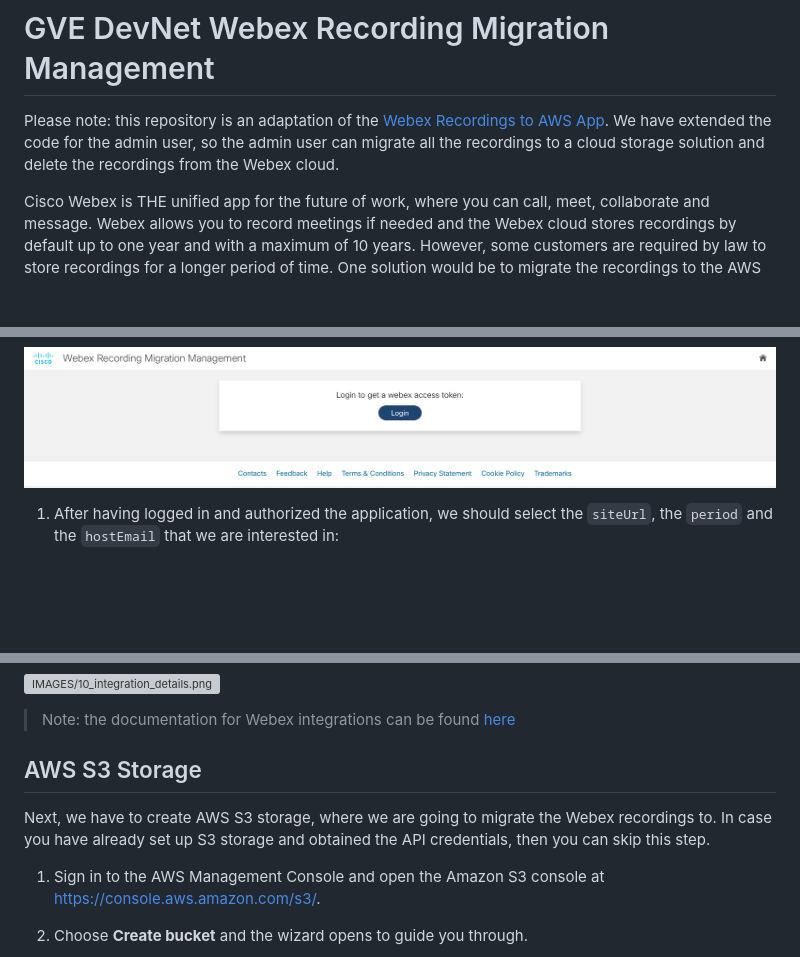
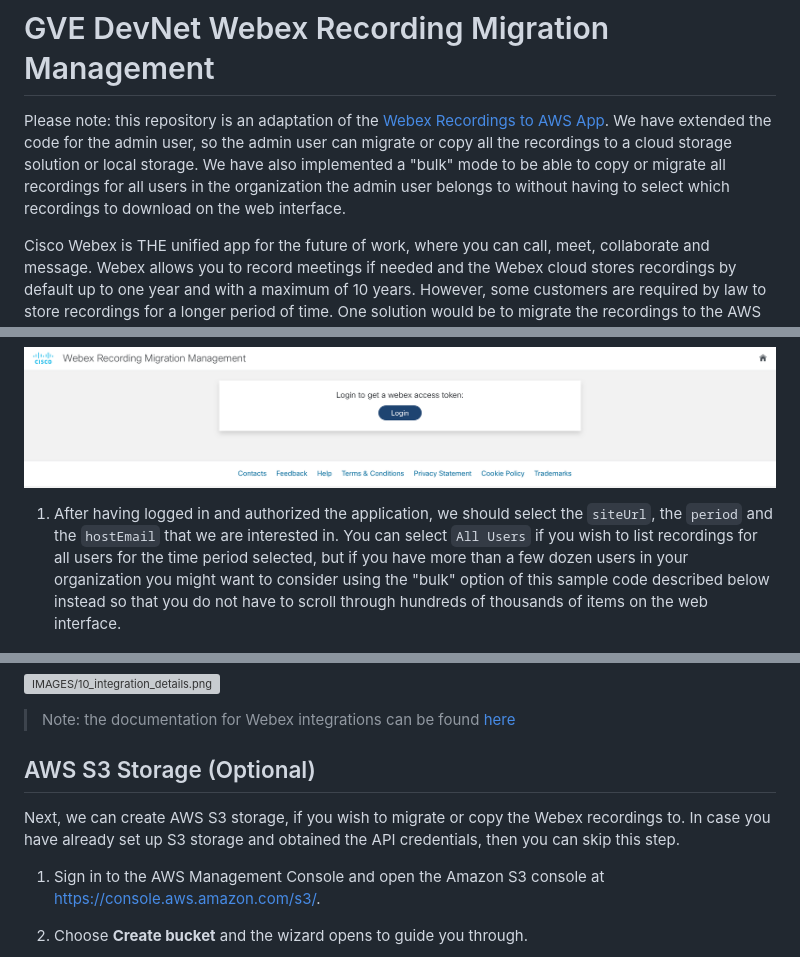
Before and after one commit to gve-sw/gve_devnet_webex_recording_migration_management, a Markdown page: README.md, 3 parts joined by grey strips. GitHub-like rendering; blank space fills up the shorter version; grey boxes are pictures that could not be loaded.

Commit message:
Baselined from internal Repository last_commit:cecec424d14379549a6732226850104416c74ad6

```diff
--- a/README.md
+++ b/README.md
@@ -1,6 +1,6 @@
 # GVE DevNet Webex Recording Migration Management
 
-Please note: this repository is an adaptation of the [Webex Recordings to AWS App](https://github.com/gve-sw/gve_devnet_webex_recordings_to_aws). We have extended the code for the admin user, so the admin user can migrate all the recordings to a cloud storage solution and delete the recordings from the Webex cloud.
+Please note: this repository is an adaptation of the [Webex Recordings to AWS App](https://github.com/gve-sw/gve_devnet_webex_recordings_to_aws). We have extended the code for the admin user, so the admin user can migrate or copy all the recordings to a cloud storage solution or local storage. We have also implemented a "bulk" mode to be able to copy or migrate all recordings for all users in the organization the admin user belongs to without having to select which recordings to download on the web interface.
 
 Cisco Webex is THE unified app for the future of work, where you can call, meet, collaborate and message. Webex allows you to record meetings if needed and the Webex cloud stores recordings by default up to one year and with a maximum of 10 years. However, some customers are required by law to store recordings for a longer period of time. One solution would be to migrate the recordings to the AWS cloud.
 
@@ -10,7 +10,7 @@ By using the Webex and AWS API, we have created a Flask application that integra
 
 ![IMAGES/0_login.png](IMAGES/0_login.png)
 
-1. After having logged in and authorized the application, we should select the `siteUrl`, the `period` and the `hostEmail` that we are interested in:
+1. After having logged in and authorized the application, we should select the `siteUrl`, the `period` and the `hostEmail` that we are interested in. You can select `All Users` if you wish to list recordings for all users for the time period selected, but if you have more than a few dozen users in your organization you might want to consider using the "bulk" option of this sample code described below instead so that you do not have to scroll through hundreds of thousands of items on the web interface.
 
 ![IMAGES/1_select_period.png](IMAGES/1_select_period.png)
 
@@ -92,9 +98,9 @@ Registering an integration with Webex is easy and can be done in a couple of ste
 
 > Note: the documentation for Webex integrations can be found [here](https://developer.webex.com/docs/integrations)
 
-## AWS S3 Storage
+## AWS S3 Storage (Optional)
 
-Next, we have to create AWS S3 storage, where we are going to migrate the Webex recordings to. In case you have already set up S3 storage and obtained the API credentials, then you can skip this step.
+Next, we can create AWS S3 storage, if you wish to migrate or copy the Webex recordings to. In case you have already set up S3 storage and obtained the API credentials, then you can skip this step.
 
 1. Sign in to the AWS Management Console and open the Amazon S3 console at https://console.aws.amazon.com/s3/.
 
```
Also changed, not shown: other parts of README.md (+25 -4 lines), IMAGES/1a_bulk.png (added), 2 other files.
